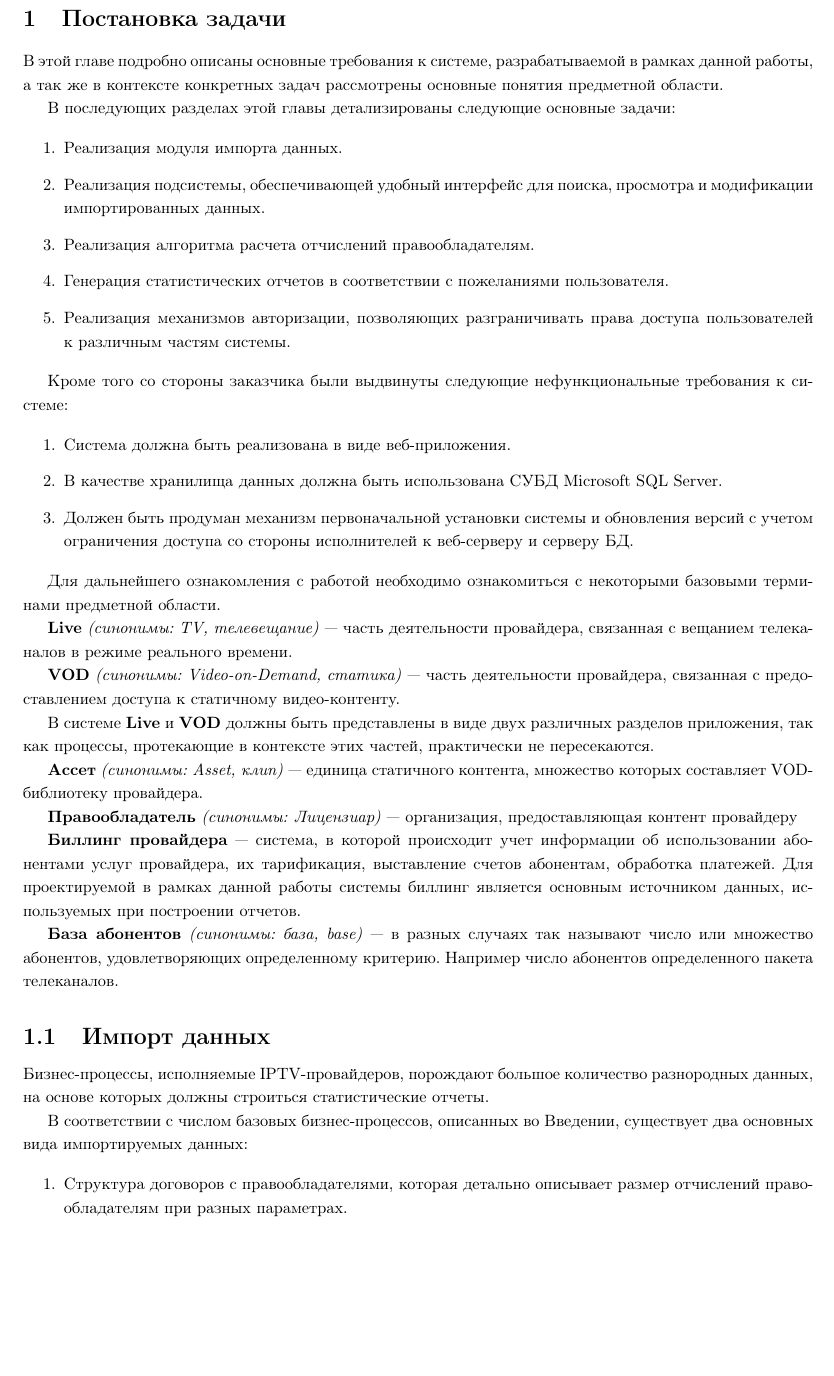
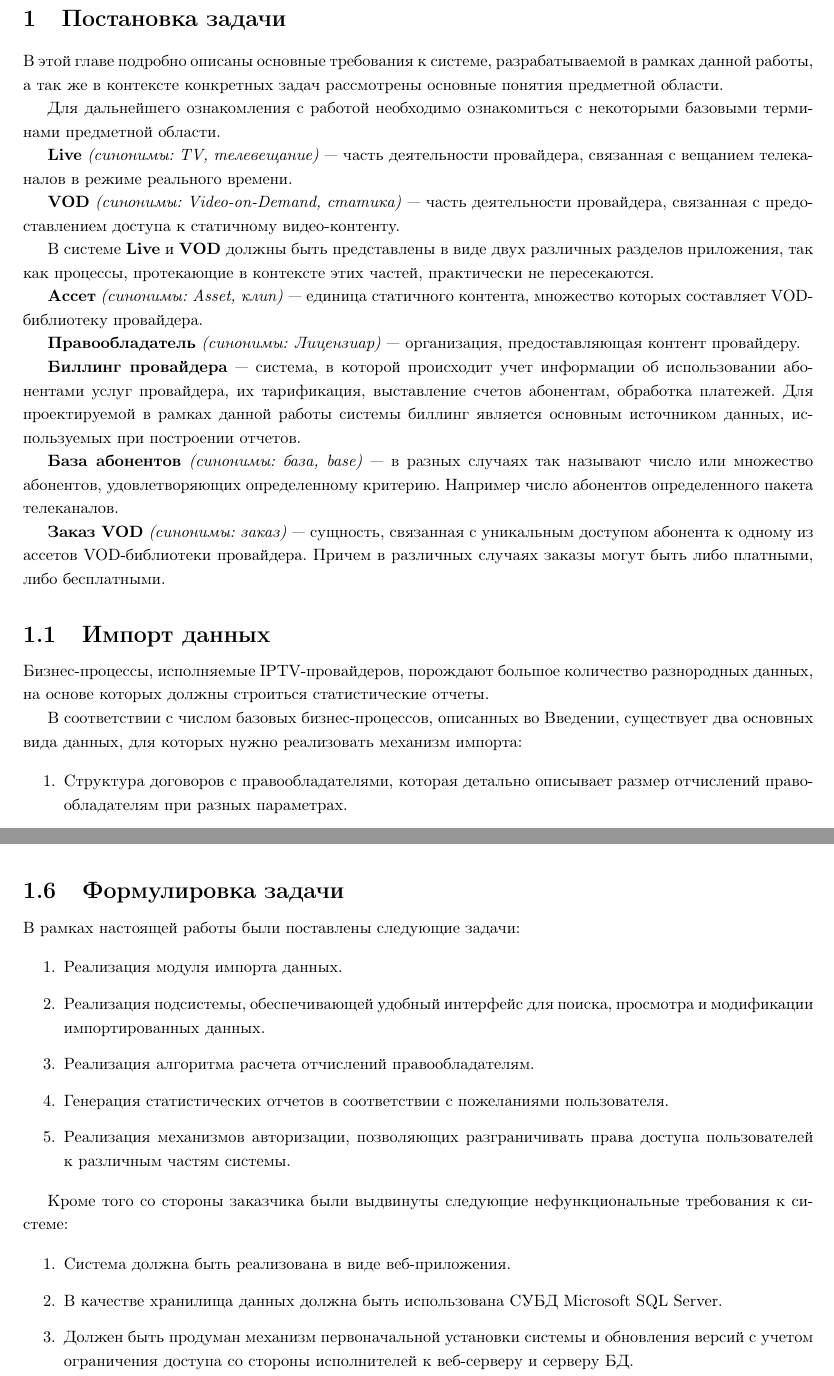
Before and after one commit to bintree/bachelorpaper, a LaTeX document (paper/paper.tex, which reads paper/first_part.tex): part of page 5 of 16 before the commit and two parts of pages 5 and 14 of 16 after it, the two joined at a grey line, cut so that both start at the same text, the shorter picture padded with empty space. Compiled offline with pdfLaTeX.

Commit message:
перенес формулировку вниз

```diff
--- a/paper/first_part.tex
+++ b/paper/first_part.tex
@@ -2,41 +2,6 @@
 
 В этой главе подробно описаны основные требования к системе, разрабатываемой в~рамках данной работы,
 а так~же в~контексте конкретных задач рассмотрены основные понятия предметной области.
-
-В последующих разделах этой главы детализированы следующие основные задачи:
-
-\begin{enumerate}
-\item{
-  Реализация модуля импорта данных.
-}
-\item{
-  Реализация подсистемы, обеспечивающей удобный интерфейс для~поиска, просмотра и модификации импортированных данных.
-}
-\item{
-  Реализация алгоритма расчета отчислений правообладателям.
-}
-\item{
-  Генерация статистических отчетов в соответствии с~пожеланиями пользователя.
-}
-\item{
-  Реализация механизмов авторизации, позволяющих разграничивать права доступа пользователей к~различным частям системы.
-}
-\end{enumerate}
-
-Кроме того со стороны заказчика были выдвинуты следующие нефункциональные требования к~системе:
-
-\begin{enumerate}
-\item{
-  Система должна быть реализована в~виде веб-приложения.
-}
-\item{
-  В~качестве хранилища данных должна быть использована СУБД Microsoft SQL Server.
-}
-\item{
-  Должен быть продуман механизм первоначальной установки системы и обновления версий
-  с~учетом ограничения доступа со стороны исполнителей к~веб-серверу и серверу~БД.
-}
-\end{enumerate}
 
 Для дальнейшего ознакомления с работой необходимо ознакомиться с некоторыми базовыми терминами предметной области.
 
@@ -53,7 +18,7 @@
 \textbf{Ассет} \textit{(синонимы: Asset, клип)} --- единица статичного контента, множество которых составляет
 VOD-библиотеку провайдера.
 
-\textbf{Правообладатель} \textit{(синонимы: Лицензиар)} --- организация, предоставляющая контент провайдеру
+\textbf{Правообладатель} \textit{(синонимы: Лицензиар)} --- организация, предоставляющая контент провайдеру.
 
 \textbf{Биллинг провайдера} --- система, в которой происходит учет информации об использовании абонентами услуг провайдера, их тарификация,
 выставление счетов абонентам, обработка платежей. Для проектируемой в рамках данной работы системы биллинг является основным источником
@@ -62,12 +27,15 @@ VOD-библиотеку провайдера.
 \textbf{База абонентов} \textit{(синонимы: база, base)} --- в разных случаях так называют число или множество абонентов,
 удовлетворяющих определенному критерию. Например число абонентов определенного пакета телеканалов.
 
+\textbf{Заказ VOD} \textit{(синонимы: заказ)} --- сущность, связанная с уникальным доступом абонента к одному из
+ассетов VOD-библиотеки провайдера. Причем в различных случаях заказы могут быть либо платными, либо бесплатными.
+
 \subsection{Импорт данных}
 Бизнес-процессы, исполняемые IPTV-провайдеров, порождают большое количество разнородных данных,
 на~основе которых должны строиться статистические отчеты.
 
 В соответствии с числом базовых бизнес-процессов, описанных во Введении, существует два
-основных вида импортируемых данных:
+основных вида данных, для которых нужно реализовать механизм импорта:
 
 \begin{enumerate}
 \item{
@@ -612,3 +580,39 @@ Vod. Доступ к коммерческим условиям
 права на доступ к коммерческим условиям, для записи - одновременно установлены право на запись и права на доступ к
 коммерческим условиям. \textit{Исключение: для отчетов, если у пользователя не установлены права доступа к коммерческим условиям,
 но есть право на чтение, то пользователю доступны только параметры отчета и данные отчета, не содержащие коммерческих условий.}
+
+\subsection{Формулировка задачи}
+В рамках настоящей работы были поставлены следующие задачи:
+
+\begin{enumerate}
+\item{
+  Реализация модуля импорта данных.
+}
+\item{
+  Реализация подсистемы, обеспечивающей удобный интерфейс для~поиска, просмотра и модификации импортированных данных.
+}
+\item{
+  Реализация алгоритма расчета отчислений правообладателям.
+}
+\item{
+  Генерация статистических отчетов в соответствии с~пожеланиями пользователя.
+}
+\item{
+  Реализация механизмов авторизации, позволяющих разграничивать права доступа пользователей к~различным частям системы.
+}
+\end{enumerate}
+
+Кроме того со стороны заказчика были выдвинуты следующие нефункциональные требования к~системе:
+
+\begin{enumerate}
+\item{
+  Система должна быть реализована в~виде веб-приложения.
+}
+\item{
+  В~качестве хранилища данных должна быть использована СУБД Microsoft SQL Server.
+}
+\item{
+  Должен быть продуман механизм первоначальной установки системы и обновления версий
+  с~учетом ограничения доступа со стороны исполнителей к~веб-серверу и серверу~БД.
+}
+\end{enumerate}
```
